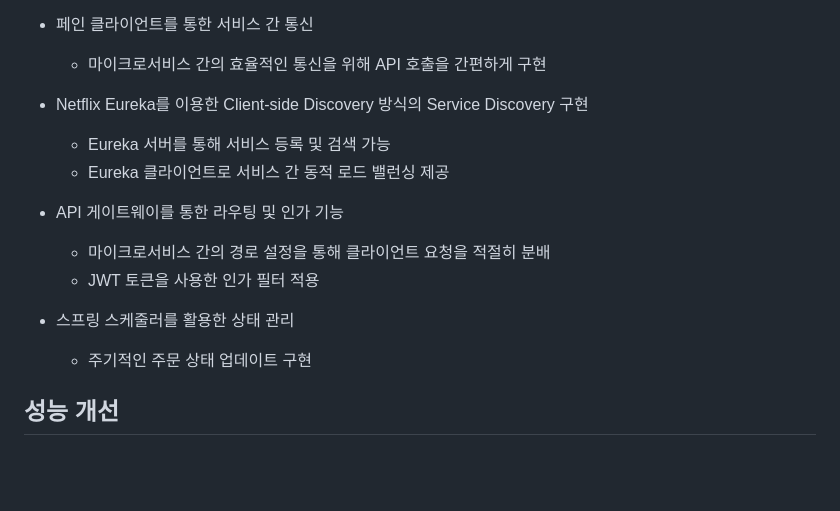
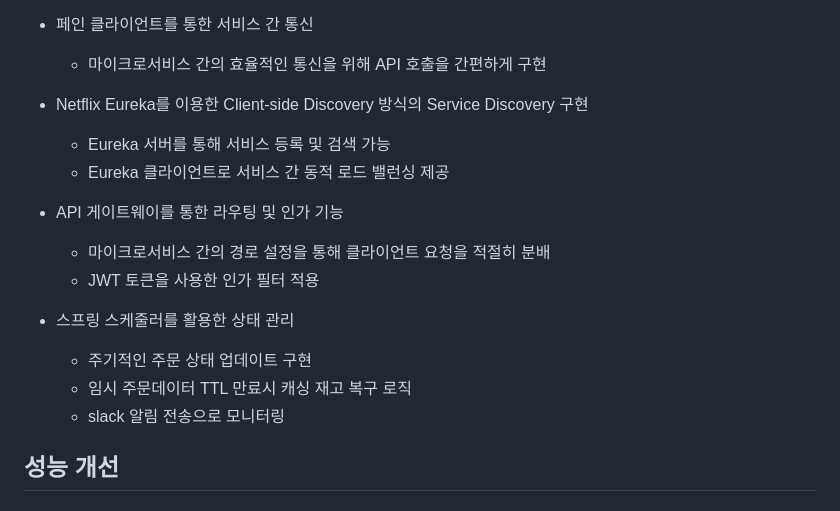
Before and after one commit to hhhyeon97/1001eyes, a Markdown page: README.md, the part around the change. GitHub-like rendering; blank space fills up the shorter version.

```diff
--- a/README.md
+++ b/README.md
@@ -74,7 +74,6 @@ MSA 구조를 적용하여 모듈 간 독립성을 강화하고 대규모 트래
 - 페인 클라이언트를 통한 서비스 간 통신
   - 마이크로서비스 간의 효율적인 통신을 위해 API 호출을 간편하게 구현
 
-
 - Netflix Eureka를 이용한 Client-side Discovery 방식의 Service Discovery 구현
   - Eureka 서버를 통해 서비스 등록 및 검색 가능
   - Eureka 클라이언트로 서비스 간 동적 로드 밸런싱 제공
@@ -84,10 +83,10 @@ MSA 구조를 적용하여 모듈 간 독립성을 강화하고 대규모 트래
     - 마이크로서비스 간의 경로 설정을 통해 클라이언트 요청을 적절히 분배
     - JWT 토큰을 사용한 인가 필터 적용
 
-
 - 스프링 스케줄러를 활용한 상태 관리
   - 주기적인 주문 상태 업데이트 구현
-
+  - 임시 주문데이터 TTL 만료시 캐싱 재고 복구 로직
+  - slack 알림 전송으로 모니터링
 
 
 ## 성능 개선
```
